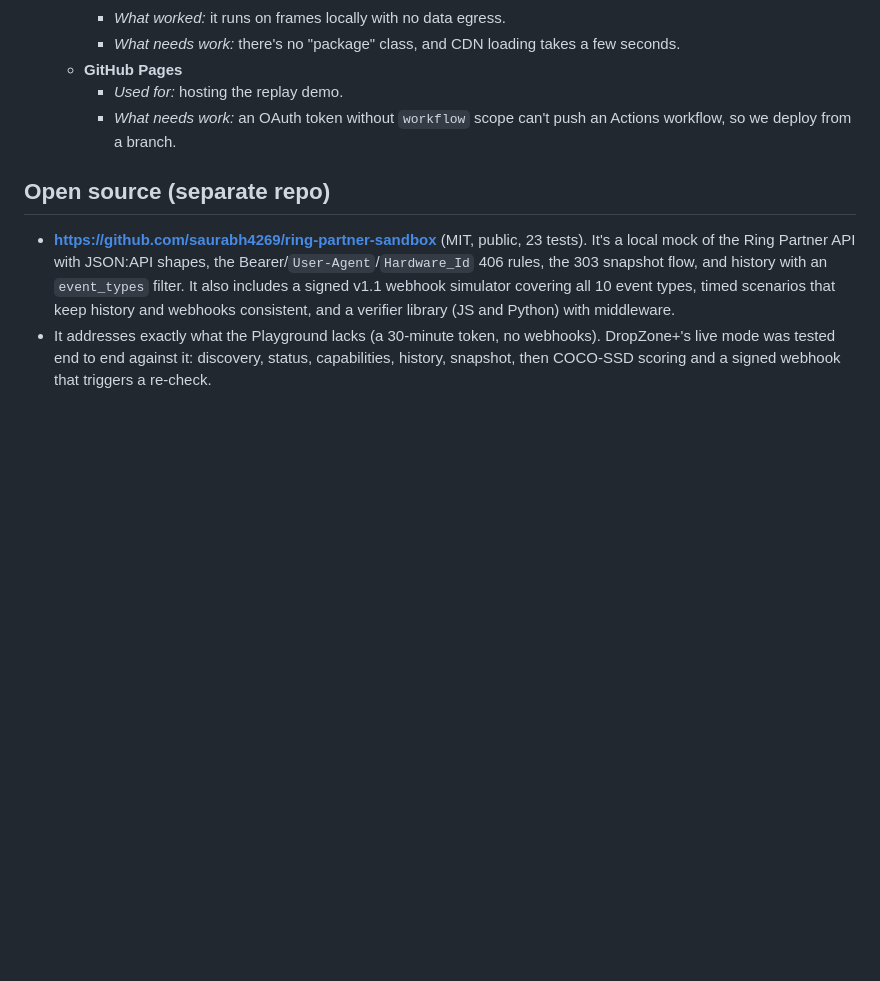
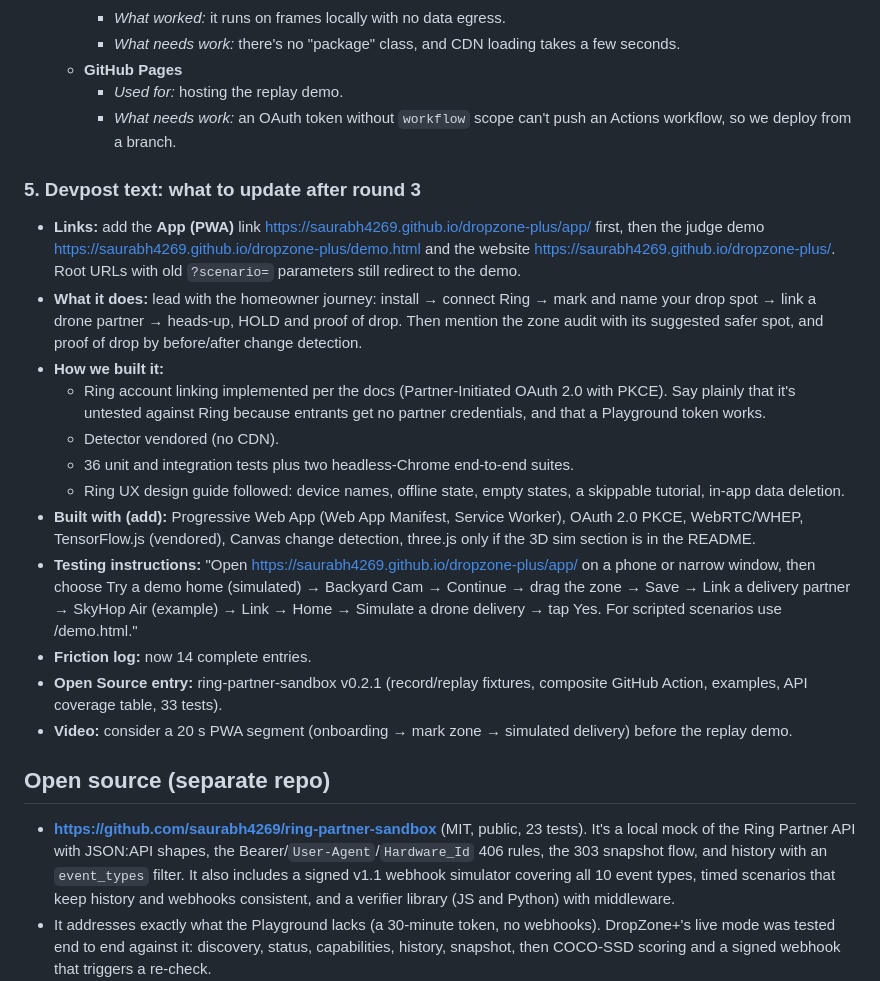
Before and after one commit to saurabh4269/dropzone-plus, a Markdown page: HANDOFF.md, the part around the change. Rendered like a GitHub page; blank space fills up the shorter version.

Commit message:
HANDOFF: Devpost text updates for round 3
Co-Authored-By: Claude Opus 5.5 <noreply@anthropic.com>

```diff
--- a/HANDOFF.md
+++ b/HANDOFF.md
@@ -106,6 +106,20 @@ The camera footer should read "detector: Amazon Bedrock …". A project can win
     - *Used for:* hosting the replay demo.
     - *What needs work:* an OAuth token without `workflow` scope can't push an Actions workflow, so we deploy from a branch.
 
+### 5. Devpost text: what to update after round 3
+- **Links:** add the **App (PWA)** link https://saurabh4269.github.io/dropzone-plus/app/ first, then the judge demo https://saurabh4269.github.io/dropzone-plus/demo.html and the website https://saurabh4269.github.io/dropzone-plus/. Root URLs with old `?scenario=` parameters still redirect to the demo.
+- **What it does:** lead with the homeowner journey: install → connect Ring → mark and name your drop spot → link a drone partner → heads-up, HOLD and proof of drop. Then mention the zone audit with its suggested safer spot, and proof of drop by before/after change detection.
+- **How we built it:**
+  - Ring account linking implemented per the docs (Partner-Initiated OAuth 2.0 with PKCE). Say plainly that it's untested against Ring because entrants get no partner credentials, and that a Playground token works.
+  - Detector vendored (no CDN).
+  - 36 unit and integration tests plus two headless-Chrome end-to-end suites.
+  - Ring UX design guide followed: device names, offline state, empty states, a skippable tutorial, in-app data deletion.
+- **Built with (add):** Progressive Web App (Web App Manifest, Service Worker), OAuth 2.0 PKCE, WebRTC/WHEP, TensorFlow.js (vendored), Canvas change detection, three.js only if the 3D sim section is in the README.
+- **Testing instructions:** "Open https://saurabh4269.github.io/dropzone-plus/app/ on a phone or narrow window, then choose Try a demo home (simulated) → Backyard Cam → Continue → drag the zone → Save → Link a delivery partner → SkyHop Air (example) → Link → Home → Simulate a drone delivery → tap Yes. For scripted scenarios use /demo.html."
+- **Friction log:** now 14 complete entries.
+- **Open Source entry:** ring-partner-sandbox v0.2.1 (record/replay fixtures, composite GitHub Action, examples, API coverage table, 33 tests).
+- **Video:** consider a 20 s PWA segment (onboarding → mark zone → simulated delivery) before the replay demo.
+
 ## Open source (separate repo)
 - **https://github.com/saurabh4269/ring-partner-sandbox** (MIT, public, 23 tests). It's a local mock of the Ring Partner API with JSON:API shapes, the Bearer/`User-Agent`/`Hardware_Id` 406 rules, the 303 snapshot flow, and history with an `event_types` filter. It also includes a signed v1.1 webhook simulator covering all 10 event types, timed scenarios that keep history and webhooks consistent, and a verifier library (JS and Python) with middleware.
 - It addresses exactly what the Playground lacks (a 30-minute token, no webhooks). DropZone+'s live mode was tested end to end against it: discovery, status, capabilities, history, snapshot, then COCO-SSD scoring and a signed webhook that triggers a re-check.
```
